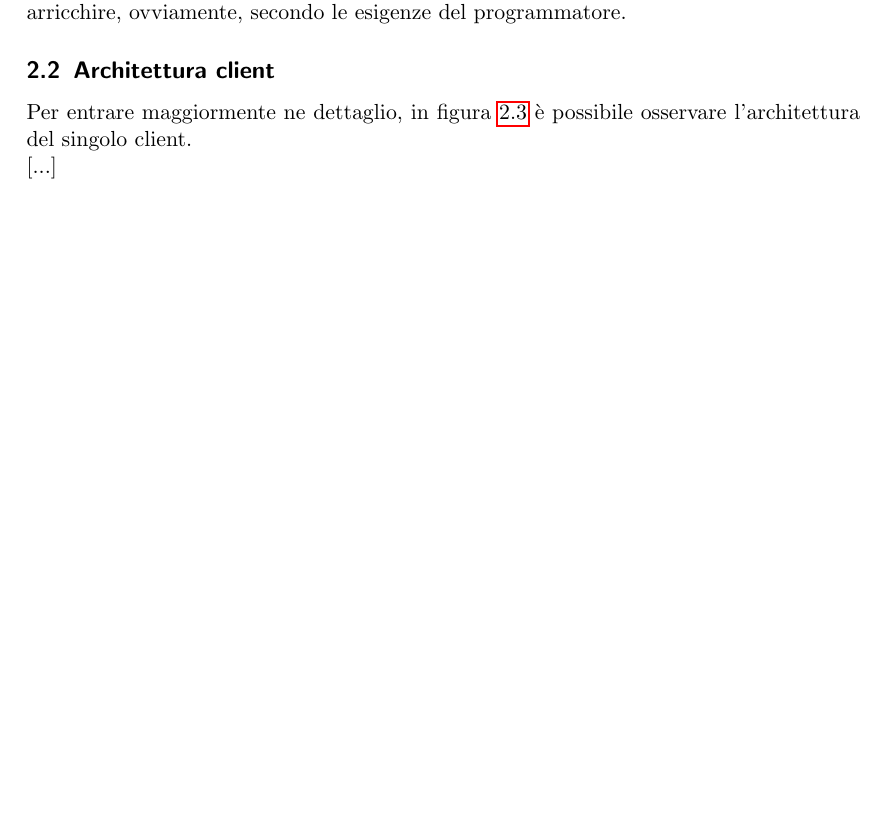
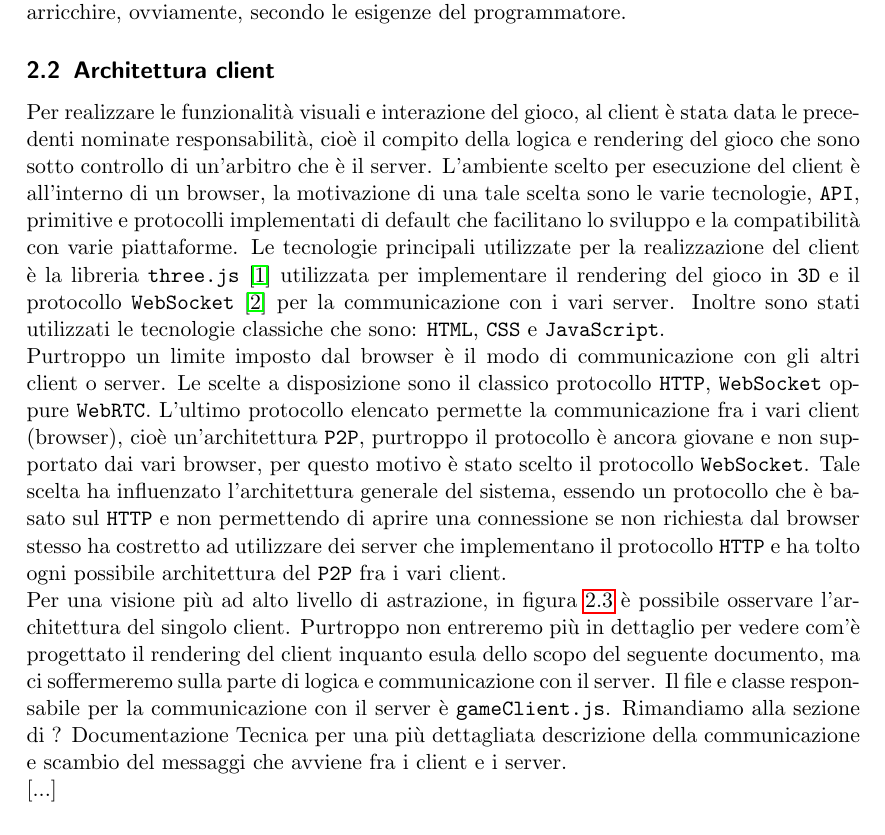
Before and after one commit to alexprut/earth-defender, a LaTeX document (documentation/SD_Injarn_Pruteanu.tex): part of page 6 of 23, cut so that both start at the same text, the shorter picture padded with empty space. Compiled offline with pdfLaTeX.

Commit message:
Client Architecture documentation

```diff
--- a/documentation/SD_Injarn_Pruteanu.tex
+++ b/documentation/SD_Injarn_Pruteanu.tex
@@ -8,6 +8,7 @@
 \usepackage{amsmath,amsfonts,amsthm} % Math packages
 \usepackage{enumerate}
 \usepackage{hyperref}
+\usepackage{url}
 \usepackage{listings}
 
 
@@ -181,7 +182,23 @@ Come server HTTP è stato deciso di utilizzare la libreria \href{https://github.
 Uno dei punti di forza di Cowboy sicuramente è la semplicità del codice. I 3 moduli principali che verranno descritti nel dettaglio nella sezione successiva sono di facile comprensione e composti ciascuno da poche righe di codice di base ben documentato, da arricchire, ovviamente, secondo le esigenze del programmatore.
 
 \subsection{Architettura client}
-Per entrare maggiormente ne dettaglio, in figura \ref{ClientArc} è possibile osservare l'architettura del singolo client.
+Per realizzare le funzionalità visuali e interazione del gioco, al client è stata data le precedenti nominate responsabilità, cioè il compito della logica e rendering del gioco che sono sotto controllo di un'arbitro che è il server.
+L'ambiente scelto per esecuzione del client è all'interno di un browser, la motivazione di una tale scelta sono le varie tecnologie, \texttt{API}, primitive e protocolli
+implementati di default che facilitano lo sviluppo e la compatibilità con varie piattaforme. Le tecnologie principali utilizzate per la realizzazione del client è la libreria
+\texttt{three.js} \cite{threejs} utilizzata per implementare il rendering del gioco in \texttt{3D} e il protocollo \texttt{WebSocket} \cite{websocket} per la communicazione con i vari server.
+Inoltre sono stati utilizzati le tecnologie classiche che sono: \texttt{HTML}, \texttt{CSS} e \texttt{JavaScript}.
+
+
+Purtroppo un limite imposto dal browser è il modo di communicazione con gli altri client o server. Le scelte a disposizione sono il classico protocollo \texttt{HTTP}, \texttt{WebSocket} oppure \texttt{WebRTC}. L'ultimo protocollo elencato permette la communicazione fra i vari client (browser), cioè un'architettura \texttt{P2P}, purtroppo il
+protocollo è ancora giovane e non supportato dai vari browser, per questo motivo è stato scelto il protocollo \texttt{WebSocket}. Tale scelta ha influenzato l'architettura
+generale del sistema, essendo un protocollo che è basato sul \texttt{HTTP} e non permettendo di aprire una connessione se non richiesta dal browser stesso ha costretto
+ad utilizzare dei server che implementano il protocollo \texttt{HTTP} e ha tolto ogni possibile architettura del \texttt{P2P} fra i vari client.
+
+
+Per una visione più ad alto livello di astrazione, in figura \ref{ClientArc} è possibile osservare l'architettura del singolo client.
+Purtroppo non entreremo più in dettaglio per vedere com'è progettato il rendering del client inquanto esula dello scopo del seguente documento,
+ma ci soffermeremo sulla parte di logica e communicazione con il server. Il file e classe responsabile per la communicazione con il server è \texttt{gameClient.js}.
+Rimandiamo alla sezione di ? Documentazione Tecnica per una più dettagliata descrizione della communicazione e scambio del messaggi che avviene fra i client e i server.
 
 [...]
 
```
Also changed, not shown: documentation/SD_Injarn_Pruteanu.bib (renamed from documentation/Bib.bib, +10 -0 lines), documentation/SD_Injarn_Pruteanu.bbl (deleted), documentation/SD_Injarn_Pruteanu.tex (2 more changed lines), 2 other files.
